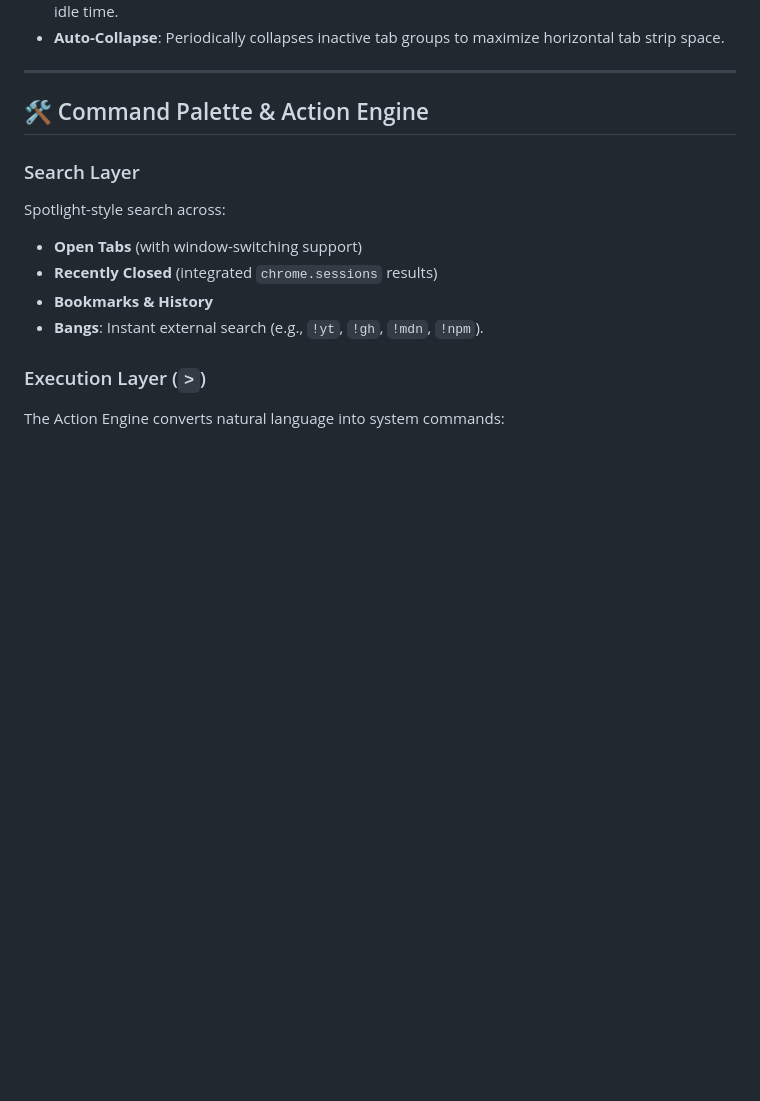
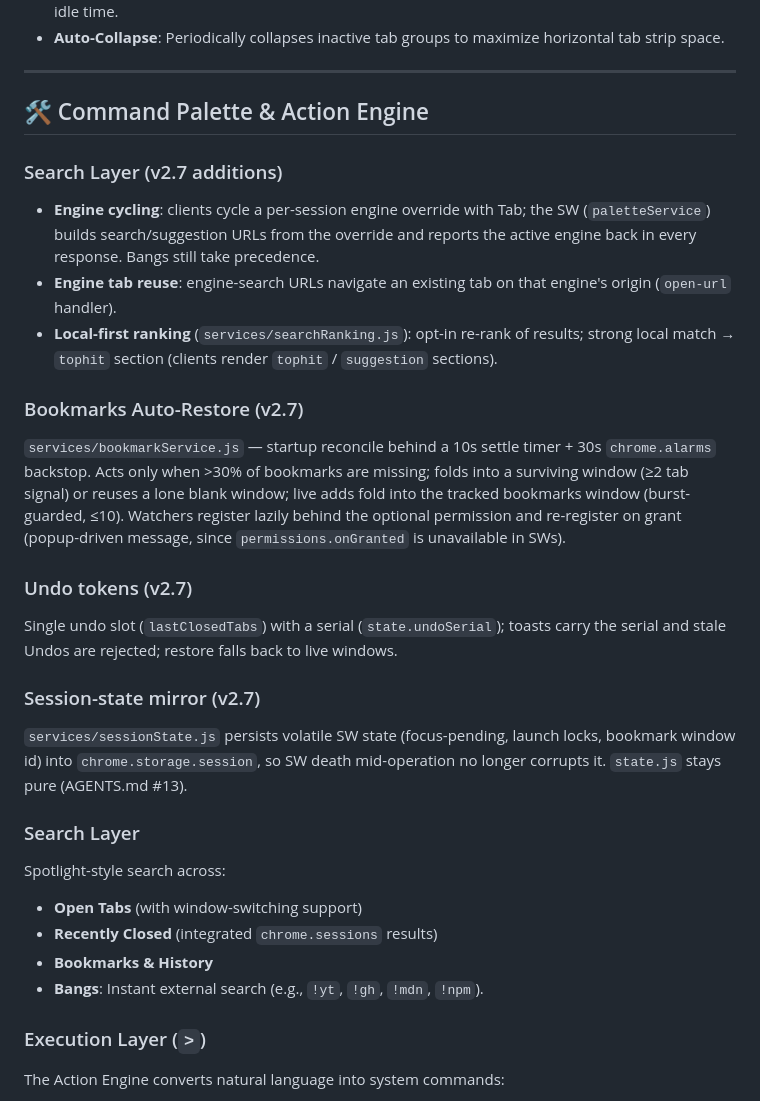
Before and after one commit to CubeSeven/tabplusplus, a Markdown page: docs/PROJECT.md, the part around the change. Drawn GitHub-style; blank space fills up the shorter version.

```diff
--- a/docs/PROJECT.md
+++ b/docs/PROJECT.md
@@ -22,6 +22,20 @@ Tabs++ transforms Chrome into a **Browser OS** where your workspace is immutable
 ---
 
 ## 🛠 Command Palette & Action Engine
+
+### Search Layer (v2.7 additions)
+- **Engine cycling**: clients cycle a per-session engine override with Tab; the SW (`paletteService`) builds search/suggestion URLs from the override and reports the active engine back in every response. Bangs still take precedence.
+- **Engine tab reuse**: engine-search URLs navigate an existing tab on that engine's origin (`open-url` handler).
+- **Local-first ranking** (`services/searchRanking.js`): opt-in re-rank of results; strong local match → `tophit` section (clients render `tophit` / `suggestion` sections).
+
+### Bookmarks Auto-Restore (v2.7)
+`services/bookmarkService.js` — startup reconcile behind a 10s settle timer + 30s `chrome.alarms` backstop. Acts only when >30% of bookmarks are missing; folds into a surviving window (≥2 tab signal) or reuses a lone blank window; live adds fold into the tracked bookmarks window (burst-guarded, ≤10). Watchers register lazily behind the optional permission and re-register on grant (popup-driven message, since `permissions.onGranted` is unavailable in SWs).
+
+### Undo tokens (v2.7)
+Single undo slot (`lastClosedTabs`) with a serial (`state.undoSerial`); toasts carry the serial and stale Undos are rejected; restore falls back to live windows.
+
+### Session-state mirror (v2.7)
+`services/sessionState.js` persists volatile SW state (focus-pending, launch locks, bookmark window id) into `chrome.storage.session`, so SW death mid-operation no longer corrupts it. `state.js` stays pure (AGENTS.md #13).
 
 ### Search Layer
 Spotlight-style search across:
```
Also changed, not shown: README.md (+1 -1 lines), docs/FEATURES.md (added, +98 -0 lines).
